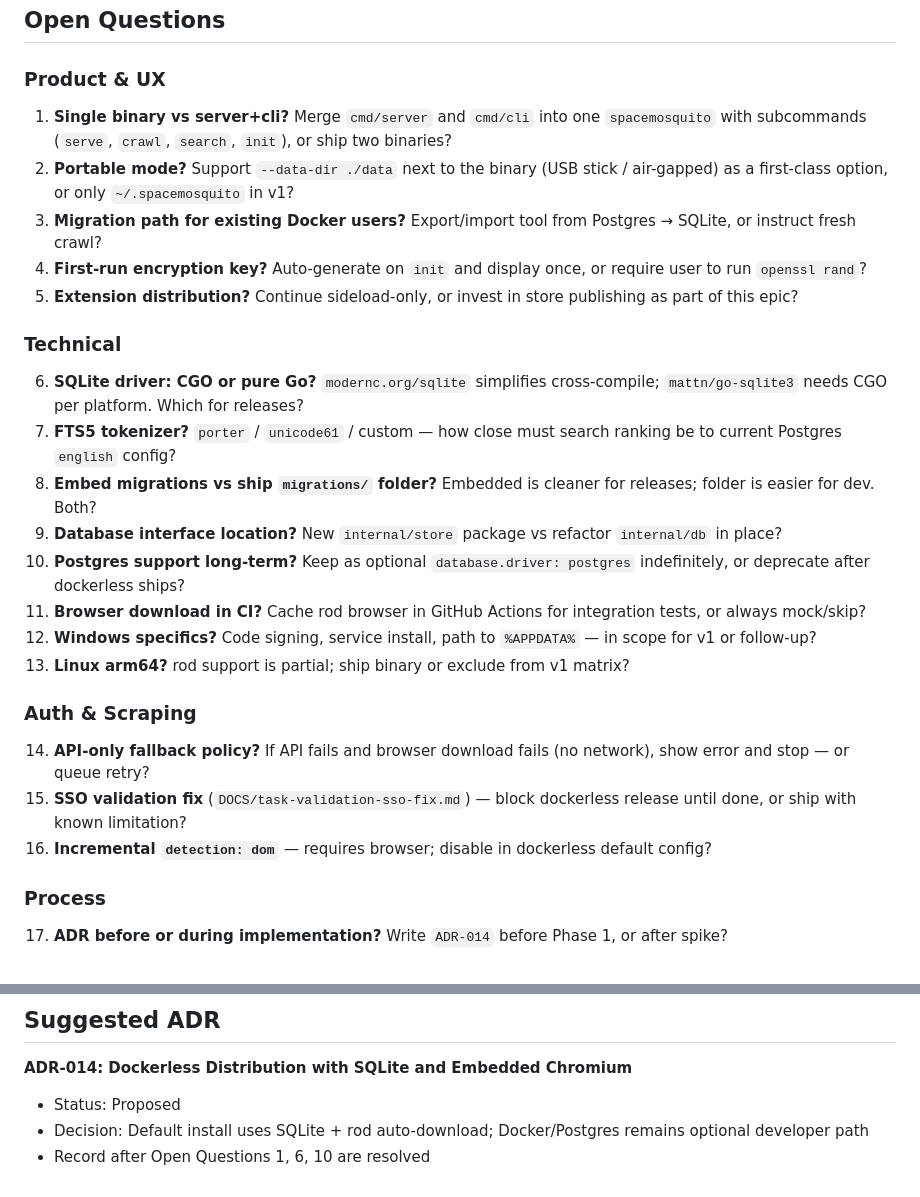
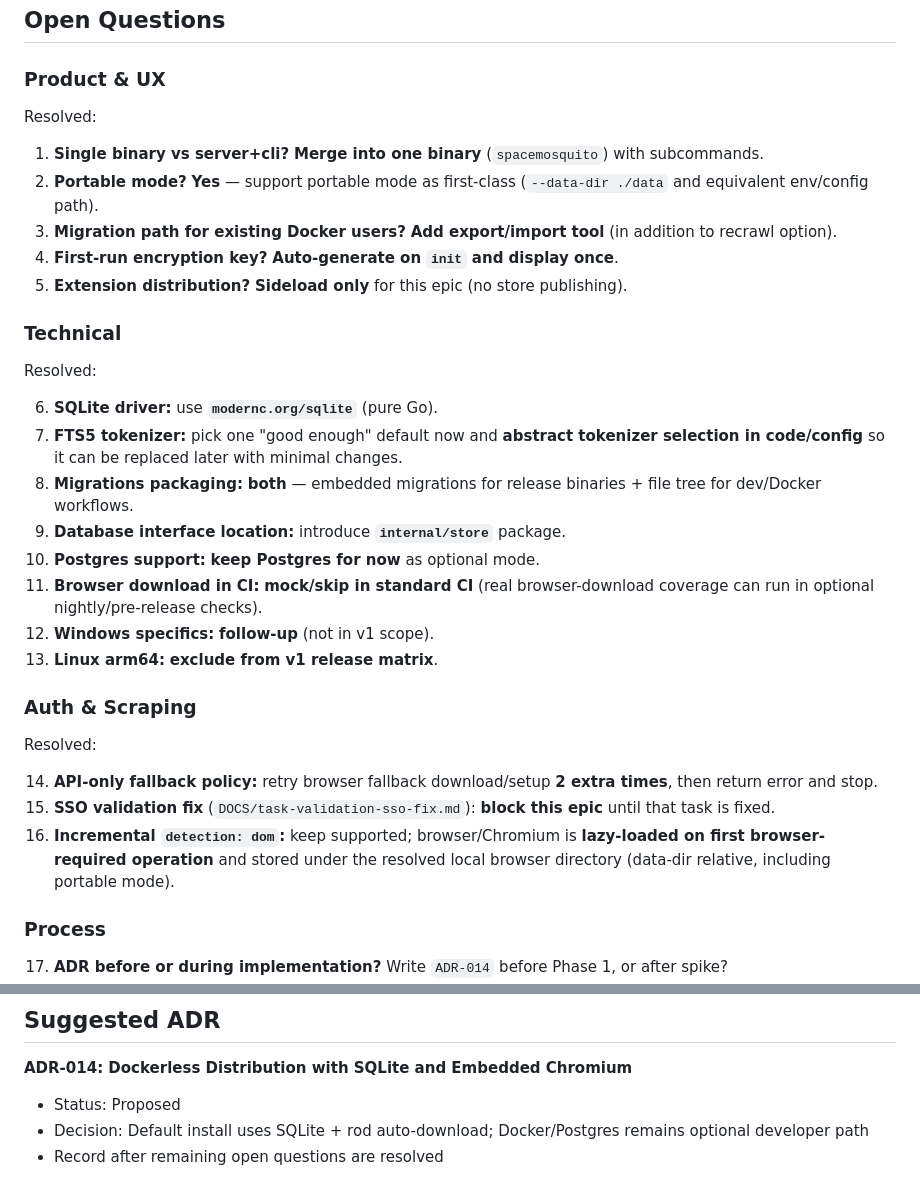
Before and after one commit to webdunesurfer/SpaceMosquito, a Markdown page: DOCS/epic-dockerless-mode.md, 2 parts joined by grey strips. Drawn GitHub-style.

Commit message:
dockerless mode clarified

```diff
--- a/DOCS/epic-dockerless-mode.md
+++ b/DOCS/epic-dockerless-mode.md
@@ -410,28 +410,34 @@ Run with `go test -tags=integration ./...` — not required for every PR, but va
 
 ### Product & UX
 
-1. **Single binary vs server+cli?** Merge `cmd/server` and `cmd/cli` into one `spacemosquito` with subcommands (`serve`, `crawl`, `search`, `init`), or ship two binaries?
-2. **Portable mode?** Support `--data-dir ./data` next to the binary (USB stick / air-gapped) as a first-class option, or only `~/.spacemosquito` in v1?
-3. **Migration path for existing Docker users?** Export/import tool from Postgres → SQLite, or instruct fresh crawl?
-4. **First-run encryption key?** Auto-generate on `init` and display once, or require user to run `openssl rand`?
-5. **Extension distribution?** Continue sideload-only, or invest in store publishing as part of this epic?
+Resolved:
+
+1. **Single binary vs server+cli?** **Merge into one binary** (`spacemosquito`) with subcommands.
+2. **Portable mode?** **Yes** — support portable mode as first-class (`--data-dir ./data` and equivalent env/config path).
+3. **Migration path for existing Docker users?** **Add export/import tool** (in addition to recrawl option).
+4. **First-run encryption key?** **Auto-generate on `init` and display once**.
+5. **Extension distribution?** **Sideload only** for this epic (no store publishing).
 
 ### Technical
 
-6. **SQLite driver: CGO or pure Go?** `modernc.org/sqlite` simplifies cross-compile; `mattn/go-sqlite3` needs CGO per platform. Which for releases?
-7. **FTS5 tokenizer?** `porter` / `unicode61` / custom — how close must search ranking be to current Postgres `english` config?
-8. **Embed migrations vs ship `migrations/` folder?** Embedded is cleaner for releases; folder is easier for dev. Both?
-9. **Database interface location?** New `internal/store` package vs refactor `internal/db` in place?
-10. **Postgres support long-term?** Keep as optional `database.driver: postgres` indefinitely, or deprecate after dockerless ships?
-11. **Browser download in CI?** Cache rod browser in GitHub Actions for integration tests, or always mock/skip?
-12. **Windows specifics?** Code signing, service install, path to `%APPDATA%` — in scope for v1 or follow-up?
-13. **Linux arm64?** rod support is partial; ship binary or exclude from v1 matrix?
+Resolved:
+
+6. **SQLite driver:** use **`modernc.org/sqlite`** (pure Go).
+7. **FTS5 tokenizer:** pick one "good enough" default now and **abstract tokenizer selection in code/config** so it can be replaced later with minimal changes.
+8. **Migrations packaging:** **both** — embedded migrations for release binaries + file tree for dev/Docker workflows.
+9. **Database interface location:** introduce **`internal/store`** package.
+10. **Postgres support:** **keep Postgres for now** as optional mode.
+11. **Browser download in CI:** **mock/skip in standard CI** (real browser-download coverage can run in optional nightly/pre-release checks).
+12. **Windows specifics:** **follow-up** (not in v1 scope).
+13. **Linux arm64:** **exclude from v1 release matrix**.
 
 ### Auth & Scraping
 
-14. **API-only fallback policy?** If API fails and browser download fails (no network), show error and stop — or queue retry?
-15. **SSO validation fix** (`DOCS/task-validation-sso-fix.md`) — block dockerless release until done, or ship with known limitation?
-16. **Incremental `detection: dom`** — requires browser; disable in dockerless default config?
+Resolved:
+
+14. **API-only fallback policy:** retry browser fallback download/setup **2 extra times**, then return error and stop.
+15. **SSO validation fix** (`DOCS/task-validation-sso-fix.md`): **block this epic** until that task is fixed.
+16. **Incremental `detection: dom`:** keep supported; browser/Chromium is **lazy-loaded on first browser-required operation** and stored under the resolved local browser directory (data-dir relative, including portable mode).
 
 ### Process
 
@@ -459,4 +465,4 @@ Run with `go test -tags=integration ./...` — not required for every PR, but va
 
 - Status: Proposed
 - Decision: Default install uses SQLite + rod auto-download; Docker/Postgres remains optional developer path
-- Record after Open Questions 1, 6, 10 are resolved
+- Record after remaining open questions are resolved
```
Also changed, not shown: DOCS/task-dockerless-data-bootstrap-modes.md (added, +275 -0 lines).
